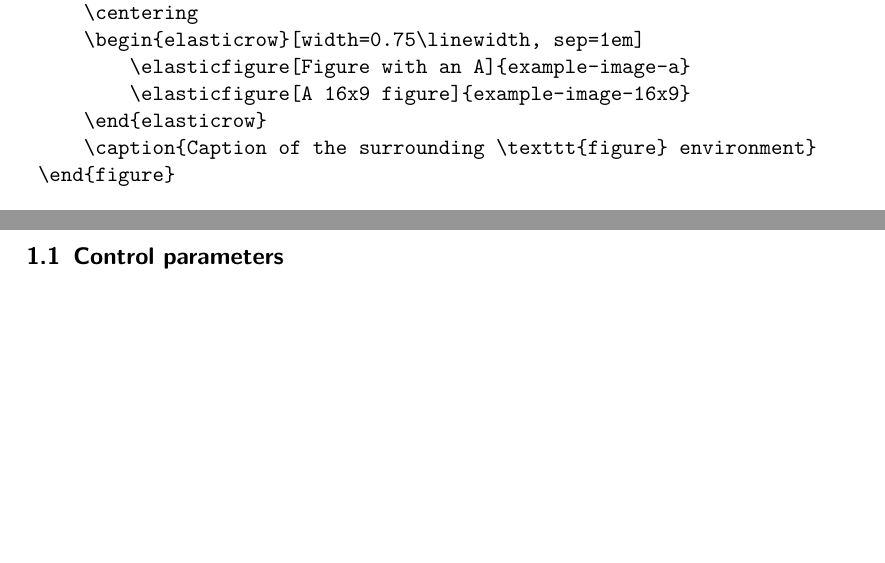
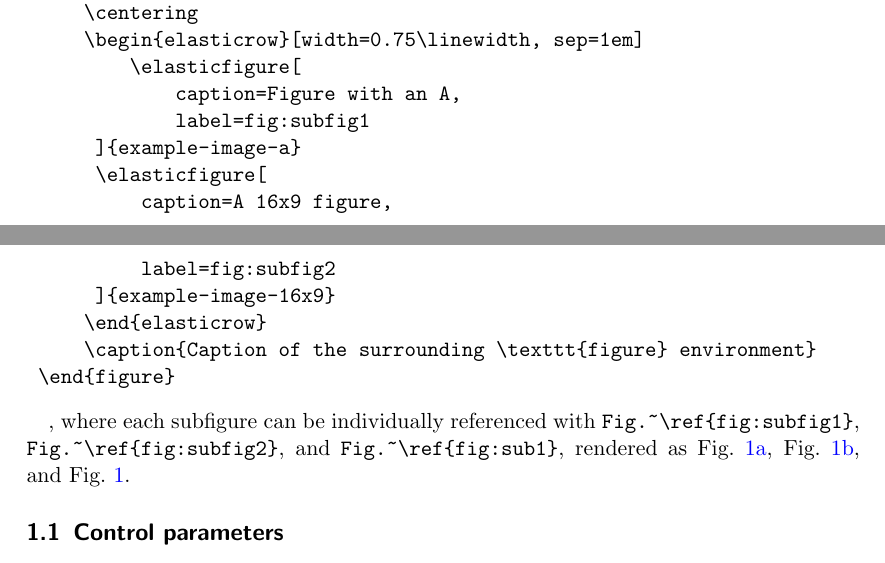
Before and after one commit to mkaut/elasticrow, a LaTeX paper (elasticrow.tex, which reads elasticrow.sty): two parts of pages 1 and 2 of 2 before the commit and two parts of pages 1 and 2 of 3 after it, joined at a grey line, cut so that both start at the same text, the shorter picture padded with empty space. Compiled offline with pdfLaTeX.

Commit message:
Modify API to support subfigure labeling

```diff
--- a/elasticrow.sty
+++ b/elasticrow.sty
@@ -31,6 +32,9 @@
 %% keys for the elasticrow environment
 \define@key{elasticrow@key}{width}{\setlength{\elasticrow@width}{#1}}
 \define@key{elasticrow@key}{sep}{\def\elasticrow@whitespace{#1}}
+%% keys for the elasticfigure command
+\define@key{elasticfigure@key}{caption}{\def\elasticfigure@caption{#1}}
+\define@key{elasticfigure@key}{label}{\def\elasticfigure@label{#1}}
 
 %% environment for the elastic row
 % syntax: \begin{elasticrow}[<options>],
@@ -39,7 +43,6 @@
 	\setlength{\elasticrow@width}{\elasticrowwidth}%
 	\def\elasticrow@whitespace{\elasticrowsep}%
 	\setkeys{elasticrow@key}{#1}%
-	\ifdimequal{\elasticrow@width}{\textwidth}{\elasticrow@fullwidthtrue}{\elasticrow@fullwidthfalse}%
 	\elasticbox@argtoks={}%
 }{%
 	\addtolength{\elasticrow@width}{\elasticrow@whitespace}%
@@ -61,7 +64,9 @@
 	\ifx#1\empty%
 		\includegraphics[height=\elasticrow@height]{#2}%
 	\else%
-		\subcaptionbox{#1}{\includegraphics[height=\elasticrow@height]{#2}}%
+		% Set the provided key-value pairs
+		\setkeys{elasticfigure@key}{#1}%
+		\subcaptionbox{\elasticfigure@caption\label{\elasticfigure@label}}{\includegraphics[height=\elasticrow@height]{#2}}%
 	\fi%
 	% set \elasticrow@sep for the next figures
 	% - uses \fill for full-width rows, to prevent line break due to minor width overflow
--- a/elasticrow.tex
+++ b/elasticrow.tex
@@ -32,2 +31,9 @@ The general usage is illustrated in the following example:
+			caption=Figure with an A,
+			label=fig:subfig1
+		]{example-image-a}
+		\elasticfigure[
+			caption=A 16x9 figure,
+			label=fig:subfig2
+		]{example-image-16x9}
 	\end{elasticrow}
 	\caption{Caption of the surrounding \texttt{figure} environment}
@@ -39,13 +46,20 @@ typeset as
 	\begin{figure}[!h]
 	    \centering
 	    \begin{elasticrow}[width=0.75\linewidth, sep=1em]
-	        \elasticfigure[Figure with an A]{example-image-a}
-	        \elasticfigure[A 16x9 figure]{example-image-16x9}
+	        \elasticfigure[
+	            caption=Figure with an A,
+	            label=fig:subfig1
+	    	]{example-image-a}
+	    	\elasticfigure[
+		        caption=A 16x9 figure,
+		        label=fig:subfig2
+	    	]{example-image-16x9}
 	    \end{elasticrow}
 	    \caption{Caption of the surrounding \texttt{figure} environment}
 	\end{figure}
 \end{verbatim}
 
+, where each subfigure can be individually referenced with \verb*|Fig.~\ref{fig:subfig1}|, \verb*|Fig.~\ref{fig:subfig2}|, and \verb*|Fig.~\ref{fig:sub1}|, rendered as Fig.~\ref{fig:subfig1}, Fig.~\ref{fig:subfig2}, and Fig.~\ref{fig:fig1}.
 
 \subsection{Control parameters}
 
```
Also changed, not shown: elasticrow.sty (3 more changed lines), elasticrow.tex (4 more changed lines).
